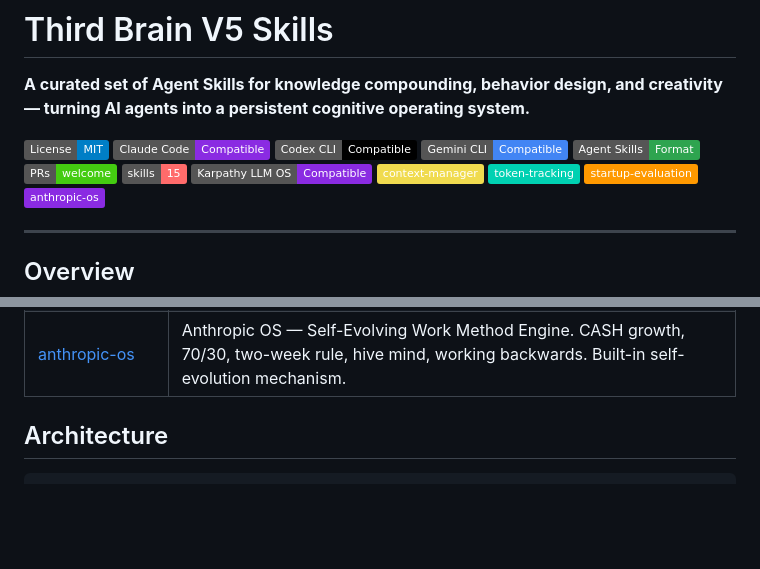
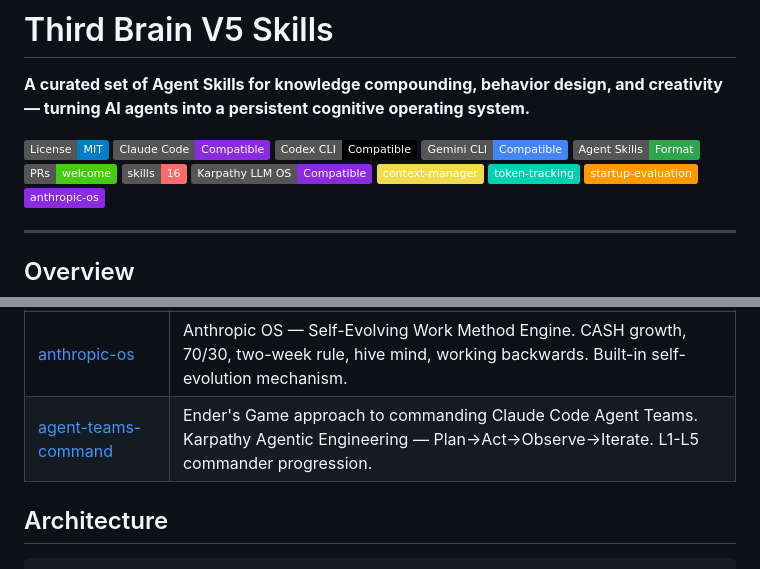
Before and after one commit to Mark393295827/third-brain-v5-skills, a Markdown page: README.md, 2 parts joined by grey strips. Drawn GitHub-style; badges without logos; blank space fills up the shorter version.

```diff
--- a/README.md
+++ b/README.md
@@ -8,7 +8,7 @@
 [![Gemini CLI](https://img.shields.io/badge/Gemini%20CLI-Compatible-4285F4)](https://github.com/google-gemini/gemini-cli)
 [![Agent Skills](https://img.shields.io/badge/Agent%20Skills-Format-2ea44f)](https://agentskills.io)
 [![PRs Welcome](https://img.shields.io/badge/PRs-welcome-brightgreen)](CONTRIBUTING.md)
-![Skills](https://img.shields.io/badge/skills-15-FF6B6B)
+![Skills](https://img.shields.io/badge/skills-16-FF6B6B)
 ![Karpathy LLM OS](https://img.shields.io/badge/Karpathy%20LLM%20OS-Compatible-8A2BE2)
 ![Context Management](https://img.shields.io/badge/context--manager-F0DB4F)
 ![Token Tracking](https://img.shields.io/badge/token--tracking-00D1B2)
@@ -49,6 +49,7 @@ Inspired by the [Third Brain V5.0](https://github.com/your-repo) architecture
 | [context-manager](skills/context-manager/SKILL.md) | Manage the LLM's context window — token budgeting, prompt assembly, truncation strategies, cache optimization. |
 | [startup-evaluation](skills/startup-evaluation/SKILL.md) | Evaluate startups using the 24-step disciplined entrepreneurship framework. Market identification, customer understanding, business model analysis. |
 | [anthropic-os](skills/anthropic-os/SKILL.md) | Anthropic OS — Self-Evolving Work Method Engine. CASH growth, 70/30, two-week rule, hive mind, working backwards. Built-in self-evolution mechanism. |
+| [agent-teams-command](skills/agent-teams-command/SKILL.md) | Ender's Game approach to commanding Claude Code Agent Teams. Karpathy Agentic Engineering — Plan→Act→Observe→Iterate. L1-L5 commander progression. |
 
 ## Architecture
 
```
Also changed, not shown: skills/agent-teams-command/SKILL.md (added, +378 -0 lines).
